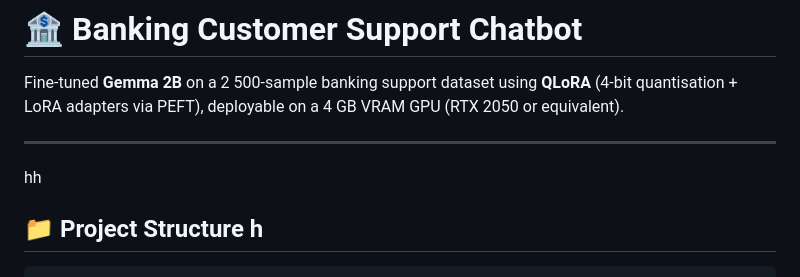
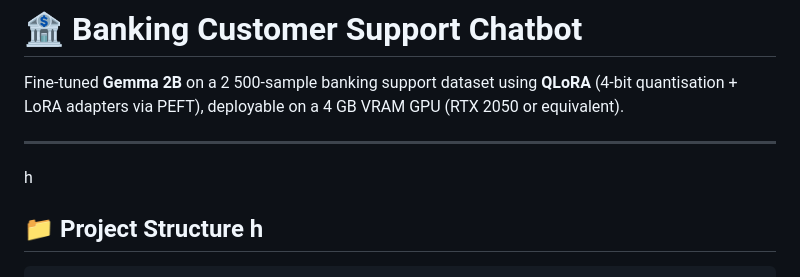
Before and after one commit to yakoob-md/banking_chatbot, a Markdown page: README.md, the part around the change. GitHub-like rendering.

````diff
--- a/README.md
+++ b/README.md
@@ -6,8 +6,7 @@ Fine-tuned **Gemma 2B** on a 2 500-sample banking support dataset using **QLoRA*
 (RTX 2050 or equivalent).
 
 ---
-hh
-
+h
 ## 📁 Project Structure h
 
 ```
````
